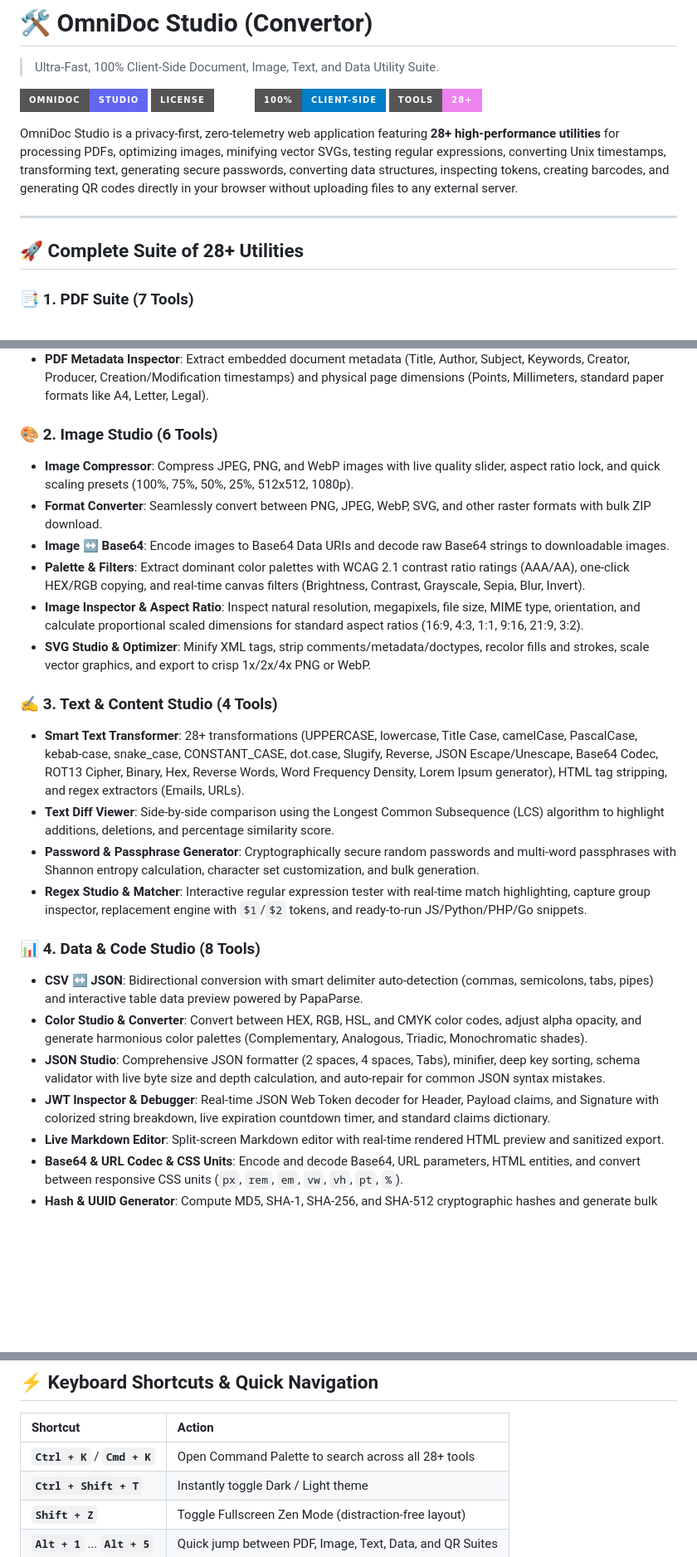
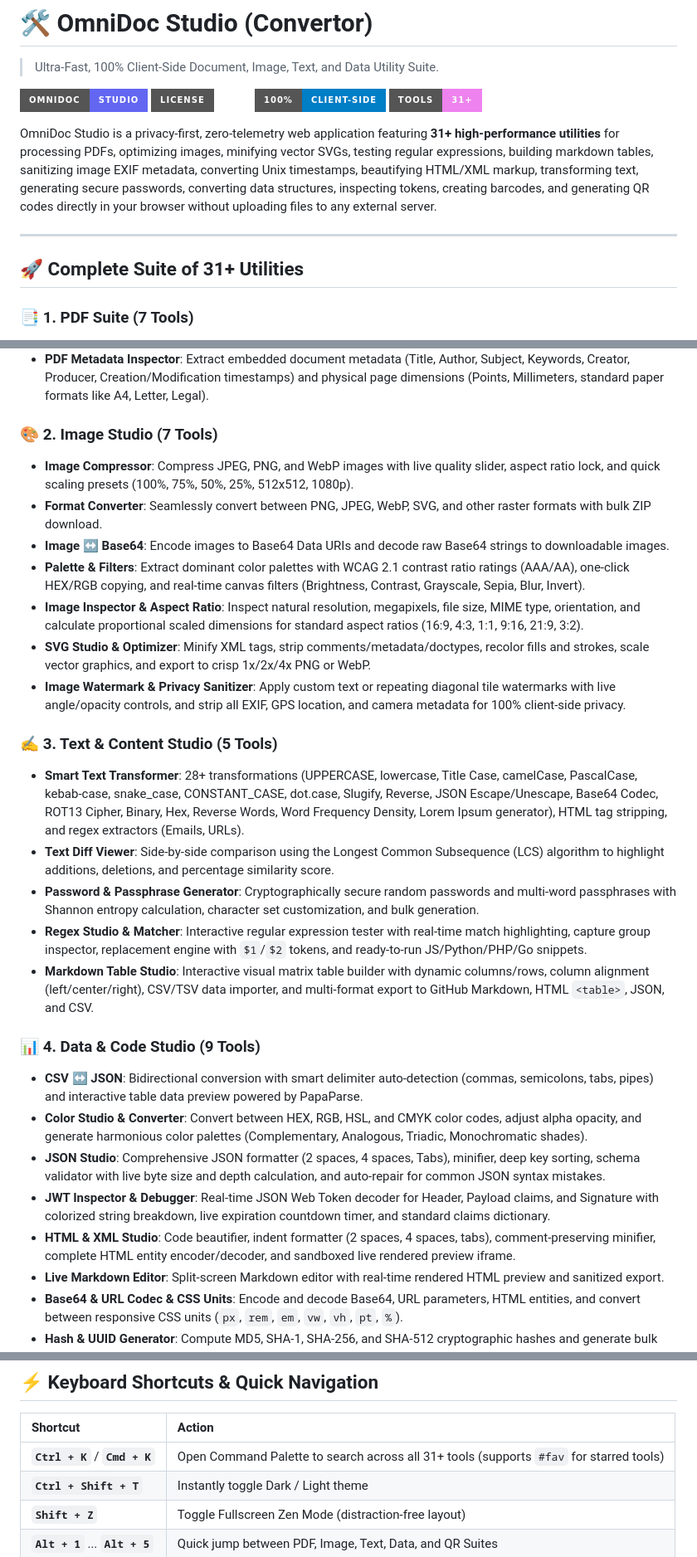
Before and after one commit to Arpithaapoojary/Convertor, a Markdown page: README.md, 3 parts joined by grey strips. Shown at 83% size. GitHub-like rendering; badges without logos; blank space fills up the shorter version.

Commit message:
docs: update changelog, tool catalog, and README for v2.7.0 release

```diff
--- a/README.md
+++ b/README.md
@@ -5,13 +5,13 @@
 ![OmniDoc Studio](https://img.shields.io/badge/OmniDoc-Studio-6366f1?style=for-the-badge&logo=appveyor)
 ![License: MIT](https://img.shields.io/badge/License-MIT-emerald?style=for-the-badge)
 ![Zero Backend Required](https://img.shields.io/badge/100%25-Client--Side-blue?style=for-the-badge)
-![Tools Count](https://img.shields.io/badge/Tools-28%2B-violet?style=for-the-badge)
+![Tools Count](https://img.shields.io/badge/Tools-31%2B-violet?style=for-the-badge)
 
-OmniDoc Studio is a privacy-first, zero-telemetry web application featuring **28+ high-performance utilities** for processing PDFs, optimizing images, minifying vector SVGs, testing regular expressions, converting Unix timestamps, transforming text, generating secure passwords, converting data structures, inspecting tokens, creating barcodes, and generating QR codes directly in your browser without uploading files to any external server.
+OmniDoc Studio is a privacy-first, zero-telemetry web application featuring **31+ high-performance utilities** for processing PDFs, optimizing images, minifying vector SVGs, testing regular expressions, building markdown tables, sanitizing image EXIF metadata, converting Unix timestamps, beautifying HTML/XML markup, transforming text, generating secure passwords, converting data structures, inspecting tokens, creating barcodes, and generating QR codes directly in your browser without uploading files to any external server.
 
 ---
 
-## 🚀 Complete Suite of 28+ Utilities
+## 🚀 Complete Suite of 31+ Utilities
 
 ### 📑 1. PDF Suite (7 Tools)
 - **Merge PDF**: Combine multiple PDF documents in custom order with HTML5 drag-and-drop reordering.
@@ -22,25 +22,28 @@ OmniDoc Studio is a privacy-first, zero-telemetry web application featuring **28
 - **Rotate PDF**: Rotate individual pages or entire documents with one-click presets (+90°, -90°, 180°, and Reset).
 - **PDF Metadata Inspector**: Extract embedded document metadata (Title, Author, Subject, Keywords, Creator, Producer, Creation/Modification timestamps) and physical page dimensions (Points, Millimeters, standard paper formats like A4, Letter, Legal).
 
-### 🎨 2. Image Studio (6 Tools)
+### 🎨 2. Image Studio (7 Tools)
 - **Image Compressor**: Compress JPEG, PNG, and WebP images with live quality slider, aspect ratio lock, and quick scaling presets (100%, 75%, 50%, 25%, 512x512, 1080p).
 - **Format Converter**: Seamlessly convert between PNG, JPEG, WebP, SVG, and other raster formats with bulk ZIP download.
 - **Image ↔ Base64**: Encode images to Base64 Data URIs and decode raw Base64 strings to downloadable images.
 - **Palette & Filters**: Extract dominant color palettes with WCAG 2.1 contrast ratio ratings (AAA/AA), one-click HEX/RGB copying, and real-time canvas filters (Brightness, Contrast, Grayscale, Sepia, Blur, Invert).
 - **Image Inspector & Aspect Ratio**: Inspect natural resolution, megapixels, file size, MIME type, orientation, and calculate proportional scaled dimensions for standard aspect ratios (16:9, 4:3, 1:1, 9:16, 21:9, 3:2).
 - **SVG Studio & Optimizer**: Minify XML tags, strip comments/metadata/doctypes, recolor fills and strokes, scale vector graphics, and export to crisp 1x/2x/4x PNG or WebP.
+- **Image Watermark & Privacy Sanitizer**: Apply custom text or repeating diagonal tile watermarks with live angle/opacity controls, and strip all EXIF, GPS location, and camera metadata for 100% client-side privacy.
 
-### ✍️ 3. Text & Content Studio (4 Tools)
+### ✍️ 3. Text & Content Studio (5 Tools)
 - **Smart Text Transformer**: 28+ transformations (UPPERCASE, lowercase, Title Case, camelCase, PascalCase, kebab-case, snake_case, CONSTANT_CASE, dot.case, Slugify, Reverse, JSON Escape/Unescape, Base64 Codec, ROT13 Cipher, Binary, Hex, Reverse Words, Word Frequency Density, Lorem Ipsum generator), HTML tag stripping, and regex extractors (Emails, URLs).
 - **Text Diff Viewer**: Side-by-side comparison using the Longest Common Subsequence (LCS) algorithm to highlight additions, deletions, and percentage similarity score.
 - **Password & Passphrase Generator**: Cryptographically secure random passwords and multi-word passphrases with Shannon entropy calculation, character set customization, and bulk generation.
 - **Regex Studio & Matcher**: Interactive regular expression tester with real-time match highlighting, capture group inspector, replacement engine with `$1`/`$2` tokens, and ready-to-run JS/Python/PHP/Go snippets.
+- **Markdown Table Studio**: Interactive visual matrix table builder with dynamic columns/rows, column alignment (left/center/right), CSV/TSV data importer, and multi-format export to GitHub Markdown, HTML `<table>`, JSON, and CSV.
 
-### 📊 4. Data & Code Studio (8 Tools)
+### 📊 4. Data & Code Studio (9 Tools)
 - **CSV ↔ JSON**: Bidirectional conversion with smart delimiter auto-detection (commas, semicolons, tabs, pipes) and interactive table data preview powered by PapaParse.
 - **Color Studio & Converter**: Convert between HEX, RGB, HSL, and CMYK color codes, adjust alpha opacity, and generate harmonious color palettes (Complementary, Analogous, Triadic, Monochromatic shades).
 - **JSON Studio**: Comprehensive JSON formatter (2 spaces, 4 spaces, Tabs), minifier, deep key sorting, schema validator with live byte size and depth calculation, and auto-repair for common JSON syntax mistakes.
 - **JWT Inspector & Debugger**: Real-time JSON Web Token decoder for Header, Payload claims, and Signature with colorized string breakdown, live expiration countdown timer, and standard claims dictionary.
+- **HTML & XML Studio**: Code beautifier, indent formatter (2 spaces, 4 spaces, tabs), comment-preserving minifier, complete HTML entity encoder/decoder, and sandboxed live rendered preview iframe.
 - **Live Markdown Editor**: Split-screen Markdown editor with real-time rendered HTML preview and sanitized export.
 - **Base64 & URL Codec & CSS Units**: Encode and decode Base64, URL parameters, HTML entities, and convert between responsive CSS units (`px`, `rem`, `em`, `vw`, `vh`, `pt`, `%`).
 - **Hash & UUID Generator**: Compute MD5, SHA-1, SHA-256, and SHA-512 cryptographic hashes and generate bulk RFC 4122 UUID v4 strings.
@@ -57,7 +60,7 @@ OmniDoc Studio is a privacy-first, zero-telemetry web application featuring **28
 
 | Shortcut | Action |
 | :--- | :--- |
-| **`Ctrl + K`** / **`Cmd + K`** | Open Command Palette to search across all 28+ tools |
+| **`Ctrl + K`** / **`Cmd + K`** | Open Command Palette to search across all 31+ tools (supports `#fav` for starred tools) |
 | **`Ctrl + Shift + T`** | Instantly toggle Dark / Light theme |
 | **`Shift + Z`** | Toggle Fullscreen Zen Mode (distraction-free layout) |
 | **`Alt + 1`** ... **`Alt + 5`** | Quick jump between PDF, Image, Text, Data, and QR Suites |
```
Also changed, not shown: CHANGELOG.md (+14 -0 lines).
